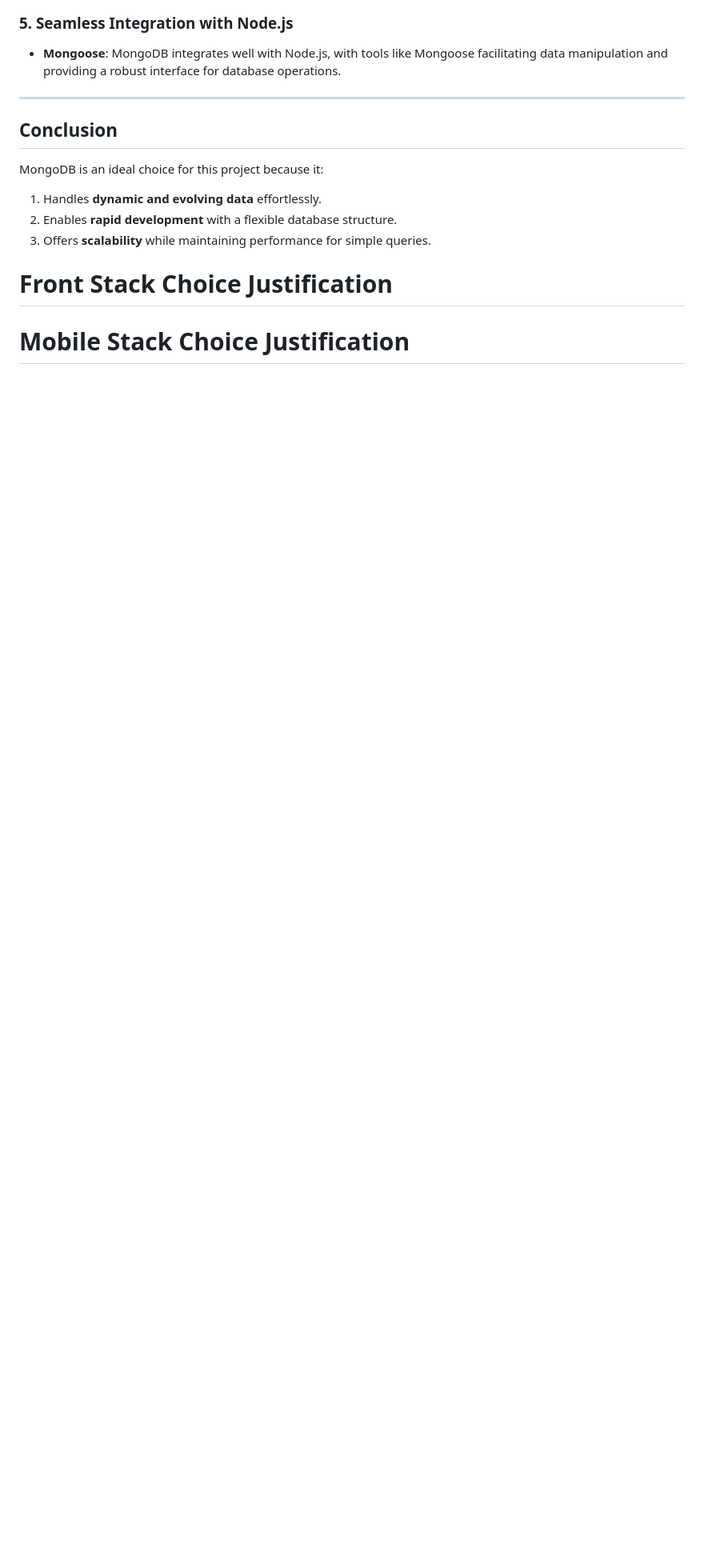
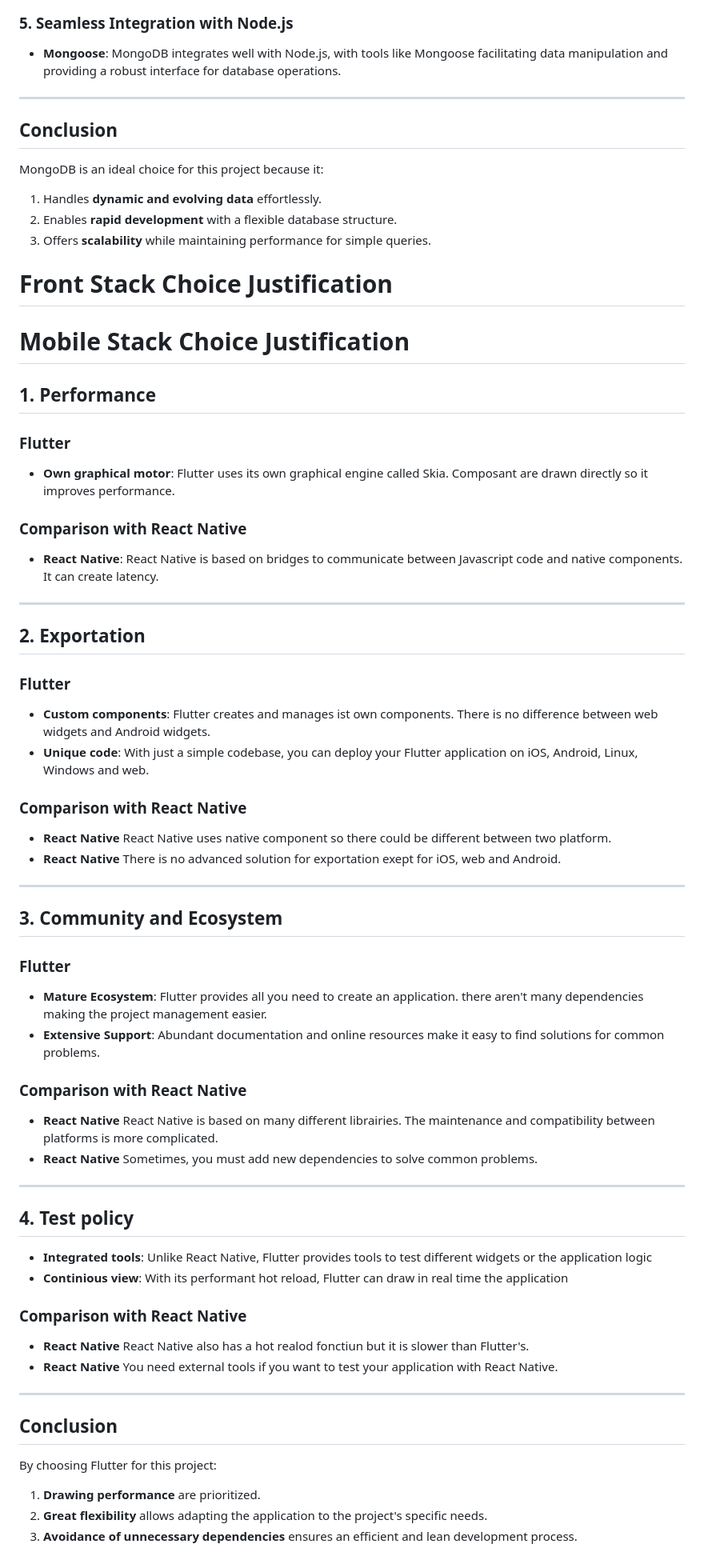
Before and after one commit to onvasrouler/AREA, a Markdown page: docs/COMPARATIVE_STUDY.md, the part around the change. Shown: that part at 80% size. GitHub-like rendering; blank space fills up the shorter version.

Commit message:
:memo: add the Flutter part in COMPARATIVE_STUDY.md

```diff
--- a/docs/COMPARATIVE_STUDY.md
+++ b/docs/COMPARATIVE_STUDY.md
@@ -124,4 +124,65 @@ MongoDB is an ideal choice for this project because it:
 3. Offers **scalability** while maintaining performance for simple queries.
 
 # **Front Stack Choice Justification**
+
 # **Mobile Stack Choice Justification**
+
+## **1. Performance**
+
+### **Flutter**
+
+- **Own graphical motor**: Flutter uses its own graphical engine called Skia. Composant are drawn directly so it improves performance.
+
+### **Comparison with React Native**
+
+- **React Native**: React Native is based on bridges to communicate between Javascript code and native components. It can create latency.
+
+---
+
+## **2. Exportation**
+
+### **Flutter**
+
+- **Custom components**: Flutter creates and manages ist own components. There is no difference between web widgets and Android widgets.
+- **Unique code**: With just a simple codebase, you can deploy your Flutter application on iOS, Android, Linux, Windows and web.
+
+### **Comparison with React Native**
+
+- **React Native** React Native uses native component so there could be different between two platform.
+- **React Native** There is no advanced solution for exportation exept for iOS, web and Android.
+
+---
+
+## **3. Community and Ecosystem**
+
+### **Flutter**
+
+- **Mature Ecosystem**: Flutter provides all you need to create an application. there aren't many dependencies making the project management easier.
+- **Extensive Support**: Abundant documentation and online resources make it easy to find solutions for common problems.
+
+### **Comparison with React Native**
+
+- **React Native** React Native is based on many different librairies. The maintenance and compatibility between platforms is more complicated.
+- **React Native** Sometimes, you must add new dependencies to solve common problems.
+
+---
+
+## **4. Test policy**
+
+- **Integrated tools**: Unlike React Native, Flutter provides tools to test different widgets or the application logic
+- **Continious view**: With its performant hot reload, Flutter can draw in real time the application
+
+### **Comparison with React Native**
+
+- **React Native** React Native also has a hot realod fonctiun but it is slower than Flutter's.
+- **React Native** You need external tools if you want to test your application with React Native.
+
+---
+
+## **Conclusion**
+
+By choosing Flutter for this project:
+
+1. **Drawing performance** are prioritized.
+2. **Great flexibility** allows adapting the application to the project's specific needs.
+3. **Avoidance of unnecessary dependencies** ensures an efficient and lean development process.
```
